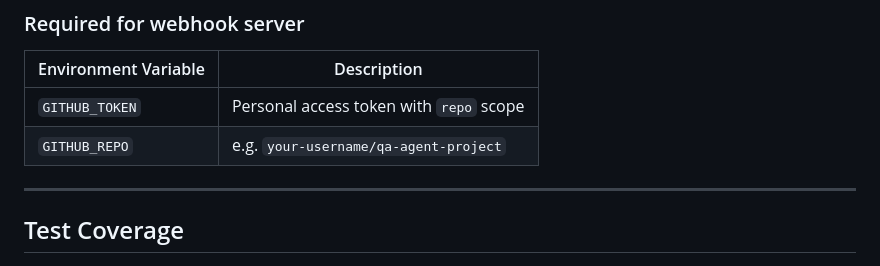
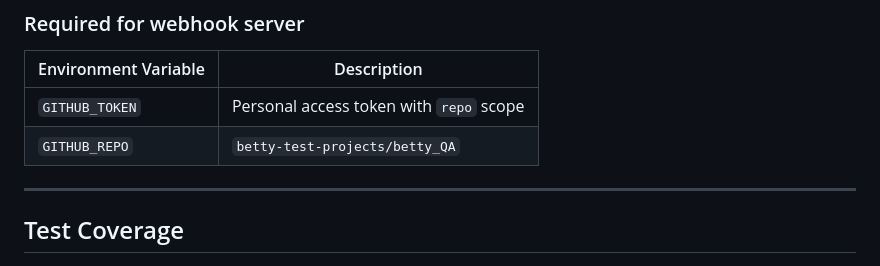
Before and after one commit to betty-test-projects/betty_QA, a Markdown page: README.md, the part around the change. Drawn GitHub-style.

Commit message:
Update README.md
Update GITHUB_REPO

```diff
--- a/README.md
+++ b/README.md
@@ -126,7 +126,7 @@ Claude reads the pytest output and returns a BUG / FLAKY verdict per failure, pl
 | Environment Variable | Description |
 |---|---|
 | `GITHUB_TOKEN` | Personal access token with `repo` scope |
-| `GITHUB_REPO` | e.g. `your-username/qa-agent-project` |
+| `GITHUB_REPO` | `betty-test-projects/betty_QA` |
 
 ---
 
```
